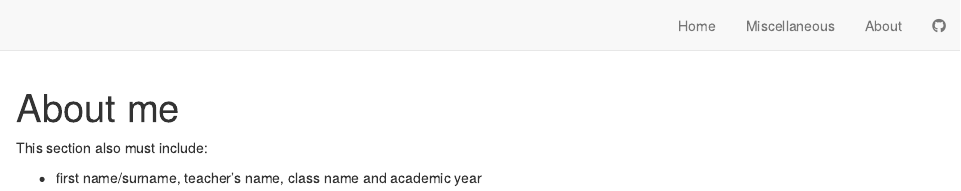
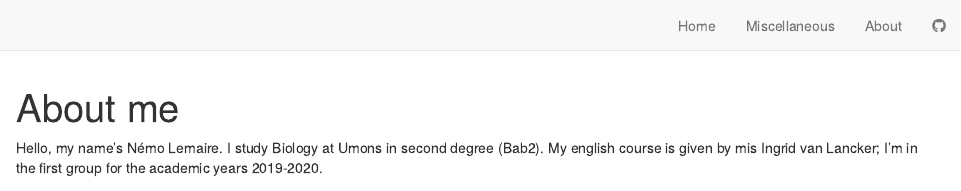
Before and after one commit to nemlemaire/nemo-lemaire-blog, an R Markdown document (about.Rmd): the page in a window 1100 px wide, from its top. Rendered offline with R 4.5, knitr and Pandoc, with nearby package versions; drawn as R Markdown's standard HTML page in place of the format the file asks for.

Commit message:
about me

```diff
--- a/about.Rmd
+++ b/about.Rmd
@@ -1,8 +1,4 @@
 ---
 title: "About me"
 ---
-
-
-This section also must include:
-
-- first name/surname, teacher’s name, class name and academic year
+Hello, my name's Némo Lemaire. I study Biology at Umons in second degree (Bab2). My english course is given by mis Ingrid van Lancker; I'm in the first group for the academic years 2019-2020.
```
Also changed, not shown: 2 other files.
